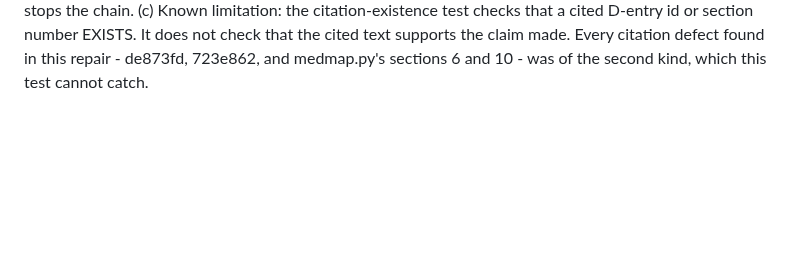
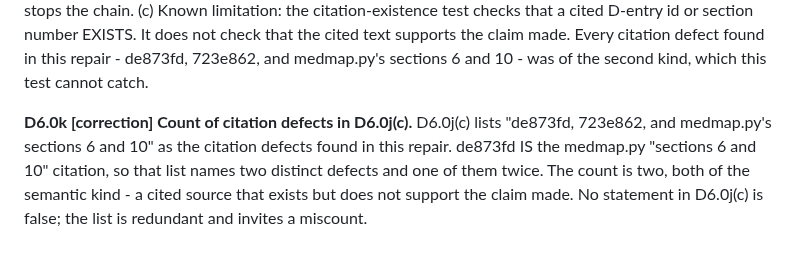
Before and after one commit to drvnv2000-lab/polysafe, a Markdown page: PREREGISTRATION.md, the part around the change. Drawn GitHub-style; blank space fills up the shorter version.

Commit message:
protocol: D6.0k count of citation defects in D6.0j(c) (correction)
Co-Authored-By: Claude Opus 5.5 <noreply@anthropic.com>

```diff
--- a/PREREGISTRATION.md
+++ b/PREREGISTRATION.md
@@ -723,3 +723,11 @@ and D6.0g with that scope.
       cited text supports the claim made. Every citation defect found in
       this repair - de873fd, 723e862, and medmap.py's sections 6 and 10 -
       was of the second kind, which this test cannot catch.
+
+**D6.0k [correction] Count of citation defects in D6.0j(c).**
+D6.0j(c) lists "de873fd, 723e862, and medmap.py's sections 6 and 10" as
+the citation defects found in this repair. de873fd IS the medmap.py
+"sections 6 and 10" citation, so that list names two distinct defects and
+one of them twice. The count is two, both of the semantic kind - a cited
+source that exists but does not support the claim made. No statement in
+D6.0j(c) is false; the list is redundant and invites a miscount.
```
